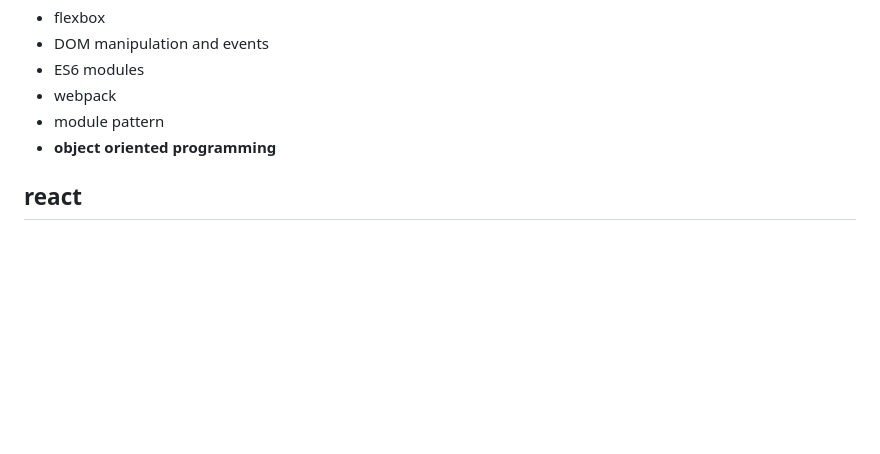
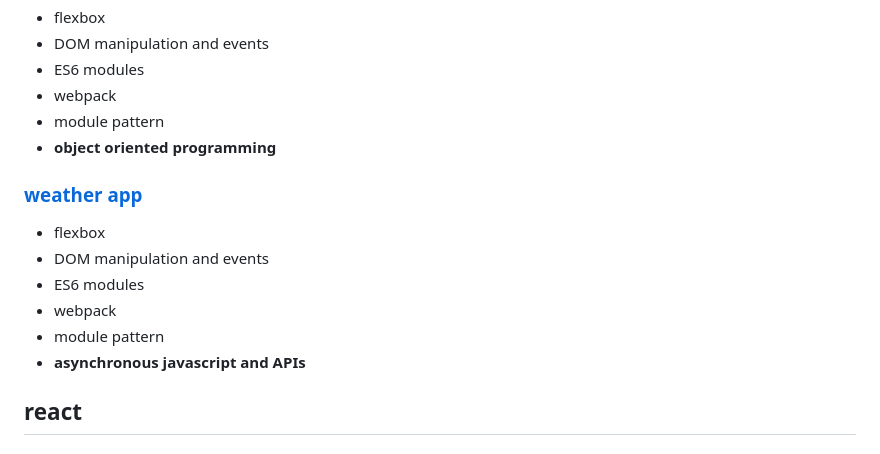
Before and after one commit to naomitzhao/top-projects, a Markdown page: README.md, the part around the change. Drawn GitHub-style; blank space fills up the shorter version.

Commit message:
docs: update README.md with weather app project

```diff
--- a/README.md
+++ b/README.md
@@ -84,6 +84,14 @@ extra: almost all projects feature full responsiveness through media queries! tr
 - module pattern
 - **object oriented programming**
 
+### [weather app](https://naomitzhao.github.io/top-projects/weather-app/dist)
+- flexbox
+- DOM manipulation and events
+- ES6 modules
+- webpack
+- module pattern
+- **asynchronous javascript and APIs**
+
 ## react
 
 ### [cv application](https://naomitzhao-cv-application.netlify.app/)
```
